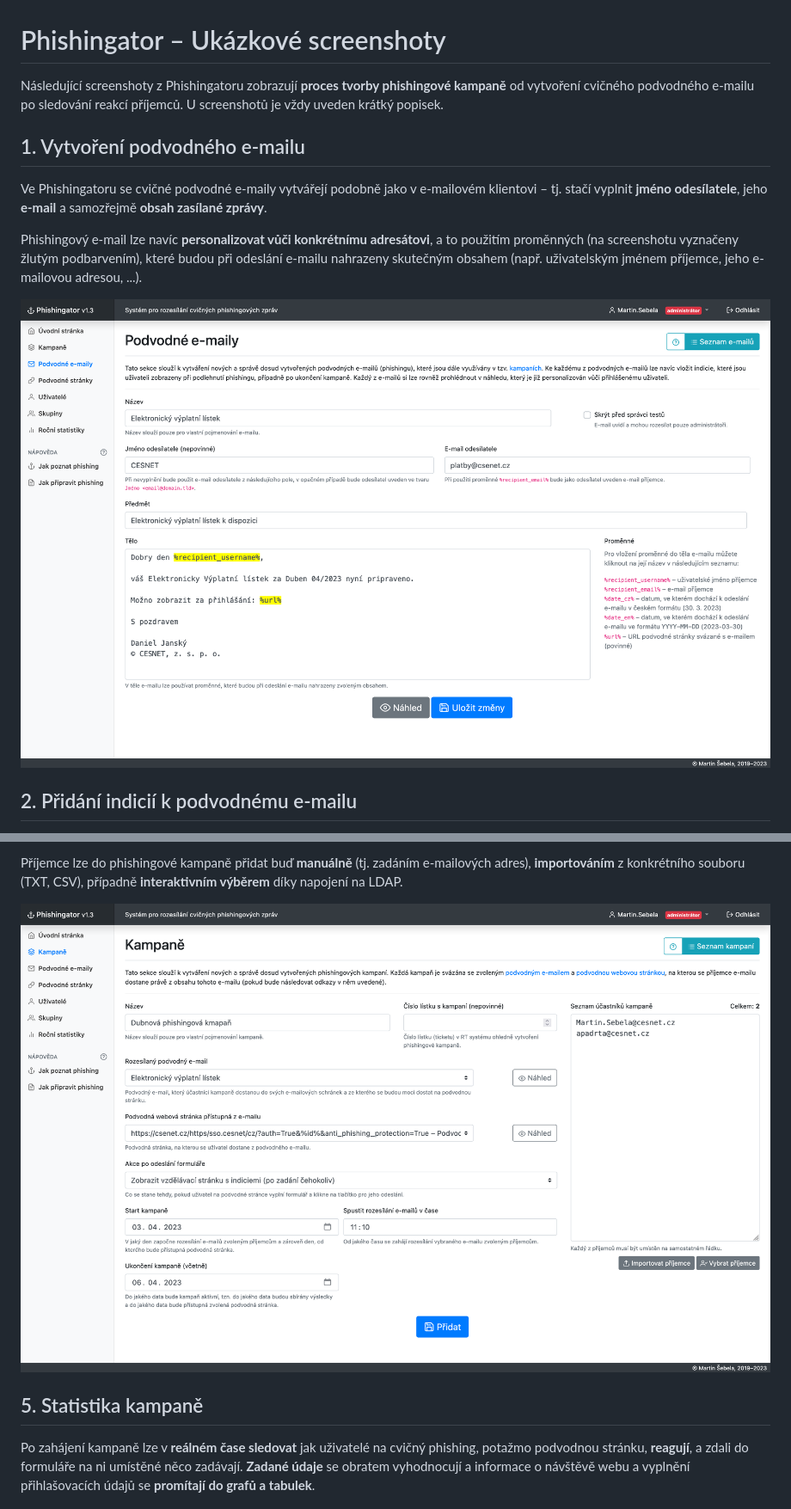
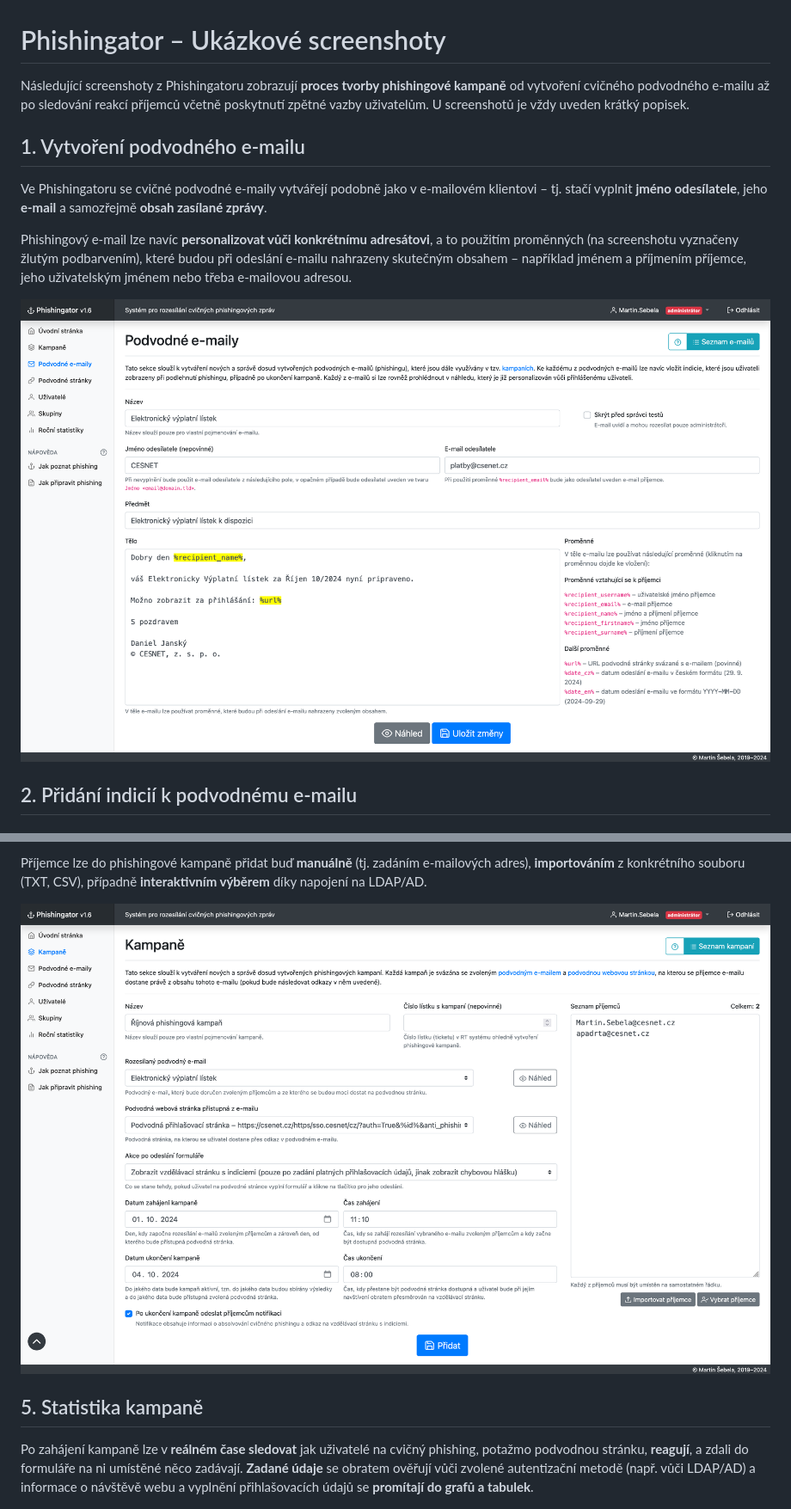
Before and after one commit to msebela/Phishingator, a Markdown page: SCREENSHOTS.md, 2 parts joined by grey strips. Shown: that part at 86% size. Rendered like a GitHub page; pictures changed too: doc/images/01-phishing-training-email.png, doc/images/04-campaign.png.

```diff
--- a/SCREENSHOTS.md
+++ b/SCREENSHOTS.md
@@ -1,6 +1,6 @@
 # Phishingator – Ukázkové screenshoty
 
-Následující screenshoty z Phishingatoru zobrazují **proces tvorby phishingové kampaně** od vytvoření cvičného podvodného e-mailu po sledování reakcí příjemců. U screenshotů je vždy uveden krátký popisek.
+Následující screenshoty z Phishingatoru zobrazují **proces tvorby phishingové kampaně** od vytvoření cvičného podvodného e-mailu až po sledování reakcí příjemců včetně poskytnutí zpětné vazby uživatelům. U screenshotů je vždy uveden krátký popisek.
 
 
 
@@ -8,7 +8,7 @@ Následující screenshoty z Phishingatoru zobrazují **proces tvorby phishingov
 
 Ve Phishingatoru se cvičné podvodné e-maily vytvářejí podobně jako v e-mailovém klientovi – tj. stačí vyplnit **jméno odesílatele**, jeho **e-mail** a samozřejmě **obsah zasílané zprávy**.
 
-Phishingový e-mail lze navíc **personalizovat vůči konkrétnímu adresátovi**, a to použitím proměnných (na screenshotu vyznačeny žlutým podbarvením), které budou při odeslání e-mailu nahrazeny skutečným obsahem (např. uživatelským jménem příjemce, jeho e-mailovou adresou, ...).
+Phishingový e-mail lze navíc **personalizovat vůči konkrétnímu adresátovi**, a to použitím proměnných (na screenshotu vyznačeny žlutým podbarvením), které budou při odeslání e-mailu nahrazeny skutečným obsahem – například jménem a příjmením příjemce, jeho uživatelským jménem nebo třeba e-mailovou adresou.
 
 ![Vytvoření podvodného e-mailu](doc/images/01-phishing-training-email.png)
 
@@ -36,5 +36,5 @@ Cvičný podvodný e-mail a cvičná podvodná stránka jsou pak součástí tzv
 
-Příjemce lze do phishingové kampaně přidat buď **manuálně** (tj. zadáním e-mailových adres), **importováním** z konkrétního souboru (TXT, CSV), případně **interaktivním výběrem** díky napojení na LDAP.
+Příjemce lze do phishingové kampaně přidat buď **manuálně** (tj. zadáním e-mailových adres), **importováním** z konkrétního souboru (TXT, CSV), případně **interaktivním výběrem** díky napojení na LDAP/AD.
 
 ![Vytvoření phishingové kampaně](doc/images/04-campaign.png)
 
@@ -42,7 +42,7 @@ Příjemce lze do phishingové kampaně přidat buď **manuálně** (tj. zadán
 
 ## 5. Statistika kampaně
 
-Po zahájení kampaně lze v **reálném čase sledovat** jak uživatelé na cvičný phishing, potažmo podvodnou stránku, **reagují**, a zdali do formuláře na ni umístěné něco zadávají. **Zadané údaje** se obratem vyhodnocují a informace o návštěvě webu a vyplnění přihlašovacích údajů se **promítají do grafů a tabulek**.
+Po zahájení kampaně lze v **reálném čase sledovat** jak uživatelé na cvičný phishing, potažmo podvodnou stránku, **reagují**, a zdali do formuláře na ni umístěné něco zadávají. **Zadané údaje** se obratem ověřují vůči zvolené autentizační metodě (např. vůči LDAP/AD) a informace o návštěvě webu a vyplnění přihlašovacích údajů se **promítají do grafů a tabulek**.
 
 ![Statistika kampaně](doc/images/05-campaign-stats.png)
 
```
Also changed, not shown: other parts of SCREENSHOTS.md (+4 -4 lines), doc/images/02-phishing-training-email-signs.png, doc/images/03-fraudulent-website.png, 1 other file.
